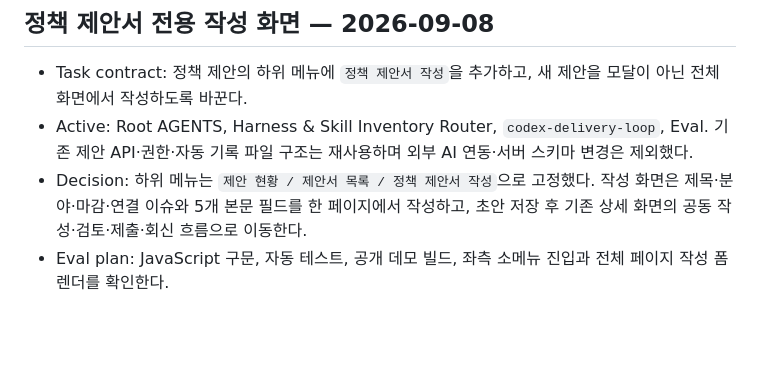
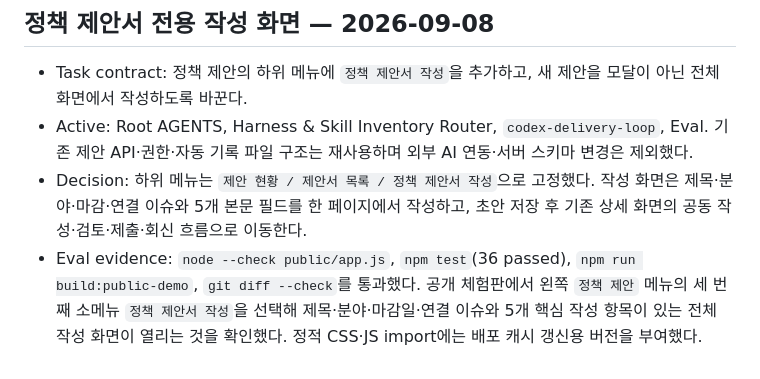
Before and after one commit to pcwin21-alt/governance-workroom, a Markdown page: HARNESS_ROUTING_RECORD.md, the part around the change. Rendered like a GitHub page; blank space fills up the shorter version.

Commit message:
Record proposal composer verification

```diff
--- a/HARNESS_ROUTING_RECORD.md
+++ b/HARNESS_ROUTING_RECORD.md
@@ -810,4 +810,4 @@
 - Task contract: 정책 제안의 하위 메뉴에 `정책 제안서 작성`을 추가하고, 새 제안을 모달이 아닌 전체 화면에서 작성하도록 바꾼다.
 - Active: Root AGENTS, Harness & Skill Inventory Router, `codex-delivery-loop`, Eval. 기존 제안 API·권한·자동 기록 파일 구조는 재사용하며 외부 AI 연동·서버 스키마 변경은 제외했다.
 - Decision: 하위 메뉴는 `제안 현황 / 제안서 목록 / 정책 제안서 작성`으로 고정했다. 작성 화면은 제목·분야·마감·연결 이슈와 5개 본문 필드를 한 페이지에서 작성하고, 초안 저장 후 기존 상세 화면의 공동 작성·검토·제출·회신 흐름으로 이동한다.
-- Eval plan: JavaScript 구문, 자동 테스트, 공개 데모 빌드, 좌측 소메뉴 진입과 전체 페이지 작성 폼 렌더를 확인한다.
+- Eval evidence: `node --check public/app.js`, `npm test`(36 passed), `npm run build:public-demo`, `git diff --check`를 통과했다. 공개 체험판에서 왼쪽 `정책 제안` 메뉴의 세 번째 소메뉴 `정책 제안서 작성`을 선택해 제목·분야·마감일·연결 이슈와 5개 핵심 작성 항목이 있는 전체 작성 화면이 열리는 것을 확인했다. 정적 CSS·JS import에는 배포 캐시 갱신용 버전을 부여했다.
```
